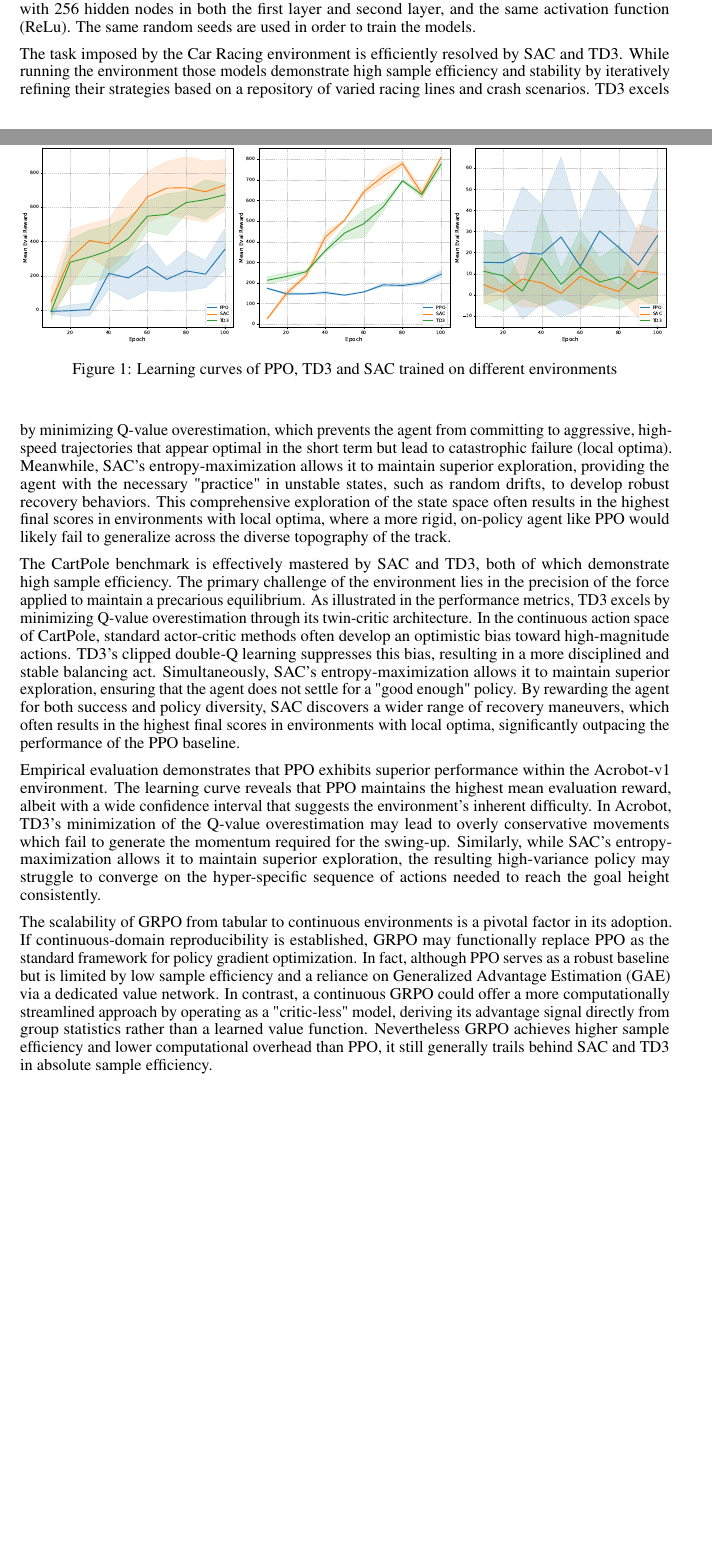
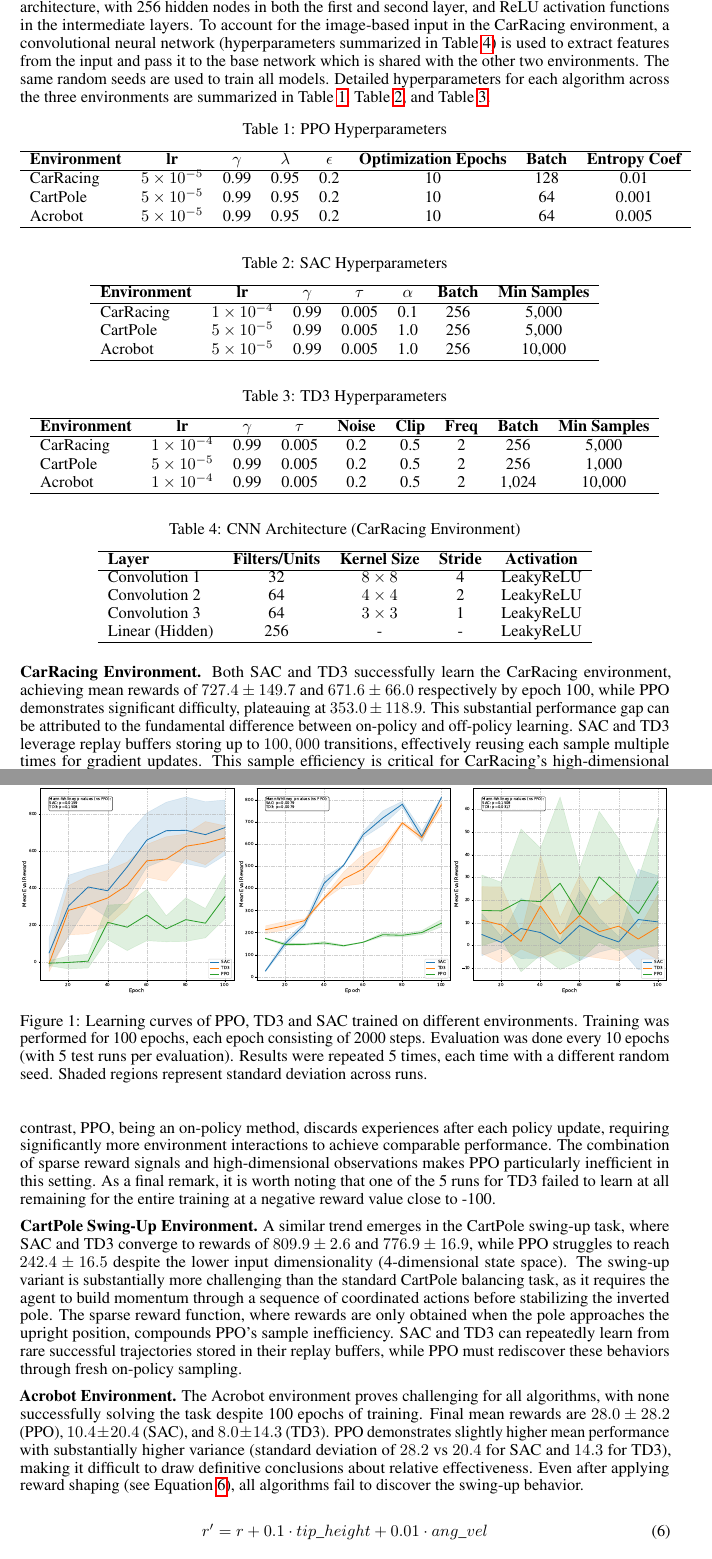
Before and after one commit to SeppiaBrilla/rl-project, a LaTeX document (report/main.tex): two parts of pages 4 and 5 of 6 before the commit and two parts of pages 5 and 6 of 7 after it, joined at a grey line, cut so that both start at the same text, the shorter picture padded with empty space. Compiled offline with pdfLaTeX.

Commit message:
updated report

```diff
--- a/report/main.tex
+++ b/report/main.tex
@@ -184,21 +203,85 @@ justified by their properties and a verbal justification of why the reusults sup
 the project. (Complete results for PPO, SAC and TD3 for the midway report)
 
-The figure below illustrates the training progression of Proximal policy optimization (PPO), Soft Actor-Critic (SAC), and Twin Delayed Deep Deterministic Policy Gradient (TD3) across three distinct control environments: CarRacing-v2 (High-dimensional vision), CartPole-v1 (Low-dimensional stability), and AcroBot-v1 (Swing-up dynamics). All the algorithms use the same neural network, with 256 hidden nodes in
-both the first layer and second layer, and the same activation function (ReLu). The same random seeds are used in order to train the models.
+Figure \ref{fig:results} illustrates the training progression of PPO, SAC, and TD3 across three distinct control environments: CarRacing, CartPole, and Acrobot. All algorithms use the same neural network architecture, with 256 hidden nodes in both the first and second layer, and ReLU activation functions in the intermediate layers. To account for the image-based input in the CarRacing environment, a convolutional neural network (hyperparameters summarized in Table \ref{tab:cnn_hyperparams}) is used to extract features from the input and pass it to the base network which is shared with the other two environments. The same random seeds are used to train all models. Detailed hyperparameters for each algorithm across the three environments are summarized in Table \ref{tab:ppo_hyperparams}, Table \ref{tab:sac_hyperparams}, and Table \ref{tab:td3_hyperparams}.
+
+\begin{table}[!htb]
+  \centering
+  \caption{PPO Hyperparameters}
+  \label{tab:ppo_hyperparams}
+  \begin{tabular}{lcccccccc}
+    \hline
+    \textbf{Environment} & \textbf{lr} & $\gamma$ & $\lambda$ & $\epsilon$ & \textbf{Optimization Epochs} & \textbf{Batch} & \textbf{Entropy Coef} \\
+    \hline
+    CarRacing & $5 \times 10^{-5}$ & 0.99 & 0.95 & 0.2 & 10 & 128 & 0.01 \\
+    CartPole & $5 \times 10^{-5}$ & 0.99 & 0.95 & 0.2 & 10 & 64 & 0.001 \\
+    Acrobot & $5 \times 10^{-5}$ & 0.99 & 0.95 & 0.2 & 10 & 64 & 0.005 \\
+    \hline
+  \end{tabular}
+\end{table}
+
+\begin{table}[!htb]
+  \centering
+  \caption{SAC Hyperparameters}
+  \label{tab:sac_hyperparams}
+  \begin{tabular}{lcccccc}
+    \hline
+    \textbf{Environment} & \textbf{lr} & $\gamma$ & $\tau$ & $\alpha$ & \textbf{Batch} & \textbf{Min Samples} \\
+    \hline
+    CarRacing & $1 \times 10^{-4}$ & 0.99 & 0.005 & 0.1 & 256 & 5,000 \\
+    CartPole & $5 \times 10^{-5}$ & 0.99 & 0.005 & 1.0 & 256 & 5,000 \\
+    Acrobot & $5 \times 10^{-5}$ & 0.99 & 0.005 & 1.0 & 256 & 10,000 \\
+    \hline
+  \end{tabular}
+\end{table}
+
+\begin{table}[!htb]
+  \centering
+  \caption{TD3 Hyperparameters}
+  \label{tab:td3_hyperparams}
+  \begin{tabular}{lcccccccc}
+    \hline
+    \textbf{Environment} & \textbf{lr} & $\gamma$ & $\tau$ & \textbf{Noise} & \textbf{Clip} & \textbf{Freq} & \textbf{Batch} & \textbf{Min Samples} \\
+    \hline
+    CarRacing & $1 \times 10^{-4}$ & 0.99 & 0.005 & 0.2 & 0.5 & 2 & 256 & 5,000 \\
+    CartPole & $5 \times 10^{-5}$ & 0.99 & 0.005 & 0.2 & 0.5 & 2 & 256 & 1,000 \\
+    Acrobot & $1 \times 10^{-4}$ & 0.99 & 0.005 & 0.2 & 0.5 & 2 & 1,024 & 10,000 \\
+    \hline
+  \end{tabular}
+\end{table}
+
+\begin{table}[!htb]
+  \centering
+  \caption{CNN Architecture (CarRacing Environment)}
+  \label{tab:cnn_hyperparams}
+  \begin{tabular}{lcccc}
+    \hline
+    \textbf{Layer} & \textbf{Filters/Units} & \textbf{Kernel Size} & \textbf{Stride} & \textbf{Activation} \\
+    \hline
+    Convolution 1 & 32 & $8 \times 8$ & 4 & LeakyReLU \\
+    Convolution 2 & 64 & $4 \times 4$ & 2 & LeakyReLU \\
+    Convolution 3 & 64 & $3 \times 3$ & 1 & LeakyReLU \\
+    Linear (Hidden) & 256 & - & - & LeakyReLU \\
+    \hline
+  \end{tabular}
+\end{table}
 
 \begin{figure}[!htb]
   \centering
-    \includegraphics[width=1\linewidth]{algorithms_PPO_SAC_TD3_comparison.pdf}
-    \caption{Learning curves of PPO, TD3 and SAC trained on different environments}
-    \label{fig:placeholder}
+  \includegraphics[width=1\linewidth]{plots/algorithms_SAC_TD3_PPO_comparison.pdf}
+  \caption{Learning curves of PPO, TD3 and SAC trained on different environments. Training was performed for 100 epochs, each epoch consisting of 2000 steps. Evaluation was done every 10 epochs (with 5 test runs per evaluation). Results were repeated 5 times, each time with a different random seed. Shaded regions represent standard deviation across runs.}
+  \label{fig:results}
 \end{figure}
 
-The task imposed by the Car Racing environment is efficiently resolved by SAC and TD3. While running the environment those models demonstrate high sample efficiency and stability by iteratively refining their strategies based on a repository of varied racing lines and crash scenarios. TD3 excels by minimizing Q-value overestimation, which prevents the agent from committing to aggressive, high-speed trajectories that appear optimal in the short term but lead to catastrophic failure (local optima). Meanwhile, SAC’s entropy-maximization allows it to maintain superior exploration, providing the agent with the necessary "practice" in unstable states, such as random drifts, to develop robust recovery behaviors. This comprehensive exploration of the state space often results in the highest final scores in environments with local optima, where a more rigid, on-policy agent like PPO would likely fail to generalize across the diverse topography of the track.
+\textbf{CarRacing Environment.} Both SAC and TD3 successfully learn the CarRacing environment, achieving mean rewards of $727.4 \pm 149.7$ and $671.6 \pm 66.0$ respectively by epoch 100, while PPO demonstrates significant difficulty, plateauing at $353.0 \pm 118.9$. This substantial performance gap can be attributed to the fundamental difference between on-policy and off-policy learning. SAC and TD3 leverage replay buffers storing up to $100,000$ transitions, effectively reusing each sample multiple times for gradient updates. This sample efficiency is critical for CarRacing's high-dimensional visual input ($96 \times 96 \times 3$ RGB images), where collecting data is computationally expensive. In contrast, PPO, being an on-policy method, discards experiences after each policy update, requiring significantly more environment interactions to achieve comparable performance. The combination of sparse reward signals and high-dimensional observations makes PPO particularly inefficient in this setting. As a final remark, it is worth noting that one of the 5 runs for TD3 failed to learn at all remaining for the entire training at a negative reward value close to -100.
 
-The CartPole benchmark is effectively mastered by SAC and TD3, both of which demonstrate high sample efficiency. The primary challenge of the environment lies in the precision of the force applied to maintain a precarious equilibrium. As illustrated in the performance metrics, TD3 excels by minimizing Q-value overestimation through its twin-critic architecture. In the continuous action space of CartPole, standard actor-critic methods often develop an optimistic bias toward high-magnitude actions. TD3’s clipped double-Q learning suppresses this bias, resulting in a more disciplined and stable balancing act. Simultaneously, SAC’s entropy-maximization allows it to maintain superior exploration, ensuring that the agent does not settle for a "good enough" policy. By rewarding the agent for both success and policy diversity, SAC discovers a wider range of recovery maneuvers, which often results in the highest final scores in environments with local optima, significantly outpacing the performance of the PPO baseline.
+\textbf{CartPole Swing-Up Environment.} A similar trend emerges in the CartPole swing-up task, where SAC and TD3 converge to rewards of $809.9 \pm 2.6$ and $776.9 \pm 16.9$, while PPO struggles to reach $242.4 \pm 16.5$ despite the lower input dimensionality (4-dimensional state space). The swing-up variant is substantially more challenging than the standard CartPole balancing task, as it requires the agent to build momentum through a sequence of coordinated actions before stabilizing the inverted pole. The sparse reward function, where rewards are only obtained when the pole approaches the upright position, compounds PPO's sample inefficiency. SAC and TD3 can repeatedly learn from rare successful trajectories stored in their replay buffers, while PPO must rediscover these behaviors through fresh on-policy sampling.
 
-Empirical evaluation demonstrates that PPO exhibits superior performance within the Acrobot-v1 environment. The learning curve reveals that PPO maintains the highest mean evaluation reward, albeit with a wide confidence interval that suggests the environment's inherent difficulty. In Acrobot, TD3's minimization of the Q-value overestimation may  lead to overly conservative movements which fail to generate the momentum required for the swing-up. Similarly, while SAC’s entropy-maximization allows it to maintain superior exploration, the resulting high-variance policy may struggle to converge on the hyper-specific sequence of actions needed to reach the goal height consistently.
+\textbf{Acrobot Environment.} The Acrobot environment proves challenging for all algorithms, with none successfully solving the task despite 100 epochs of training. Final mean rewards are $28.0 \pm 28.2$ (PPO), $10.4 \pm 20.4$ (SAC), and $8.0 \pm 14.3$ (TD3). PPO demonstrates slightly higher mean performance with substantially higher variance (standard deviation of $28.2$ vs $20.4$ for SAC and $14.3$ for TD3), making it difficult to draw definitive conclusions about relative effectiveness. Even after applying reward shaping (see Equation \ref{eq:reward_shaping}), all algorithms fail to discover the swing-up behavior.
 
+\begin{equation}
+  \label{eq:reward_shaping}
+  r' = r + 0.1 \cdot tip\_height + 0.01 \cdot ang\_vel
+\end{equation}
 
-The scalability of GRPO from tabular to continuous environments is a pivotal factor in its adoption. If continuous-domain reproducibility is established, GRPO may functionally replace PPO as the standard framework for policy gradient optimization. In fact, although PPO serves as a robust baseline but is limited by low sample efficiency and a reliance on Generalized Advantage Estimation (GAE) via a dedicated value network. In contrast, a continuous GRPO could offer a more computationally streamlined approach by operating as a "critic-less" model, deriving its advantage signal directly from group statistics rather than a learned value function. Nevertheless GRPO achieves higher sample efficiency and lower computational overhead than PPO, it still generally trails behind SAC and TD3 in absolute sample efficiency.
+This universal failure can be attributed to several compounding factors inherent to the Acrobot task. First, the environment is severely underactuated: the agent controls only the elbow joint torque while needing to coordinate two links to swing up. This requires discovering a precise "energy pumping" strategy through complex multi-step action sequences. Second, the chaotic nature of double-pendulum dynamics means that small variations in actions lead to vastly different and unpredictable trajectories, making both value function approximation and policy gradient estimation extremely noisy and high-variance. Third, despite reward shaping, the learning signal remains sparse—random exploration almost never produces upward swings, providing minimal gradients for learning. Finally, successful swing-ups require long sequences of coordinated actions, creating a severe credit assignment problem where the impact of early actions is exponentially discounted by factor $\gamma^t$, making it difficult for temporal difference methods to propagate value information backward effectively.
 
```
Also changed, not shown: report/algorithms_PPO_SAC_TD3_comparison.pdf (deleted), report/main.pdf (added), report/plots/algorithms_SAC_TD3_PPO_comparison.pdf (added), report/main.tex (45 more changed lines), 1 other file. Lines whose indentation alone changed are shown as unchanged.
